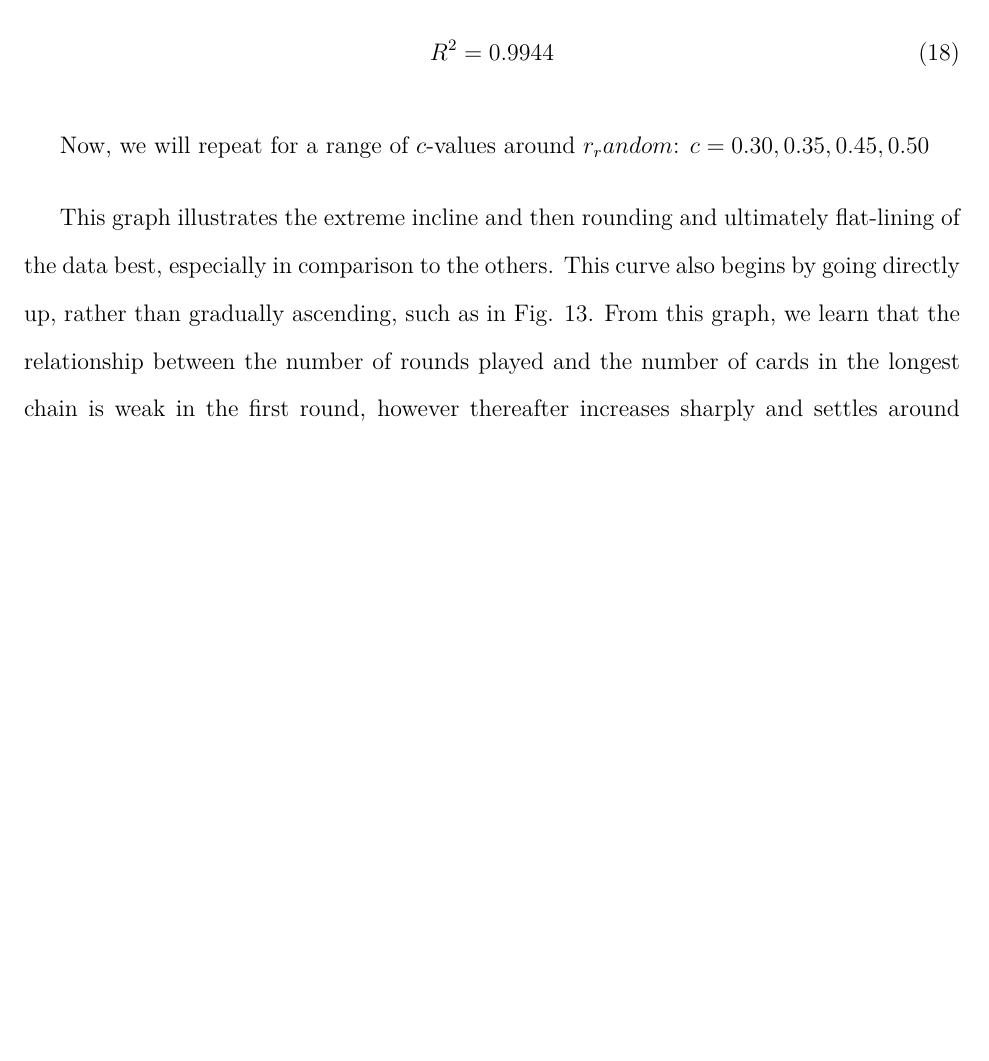
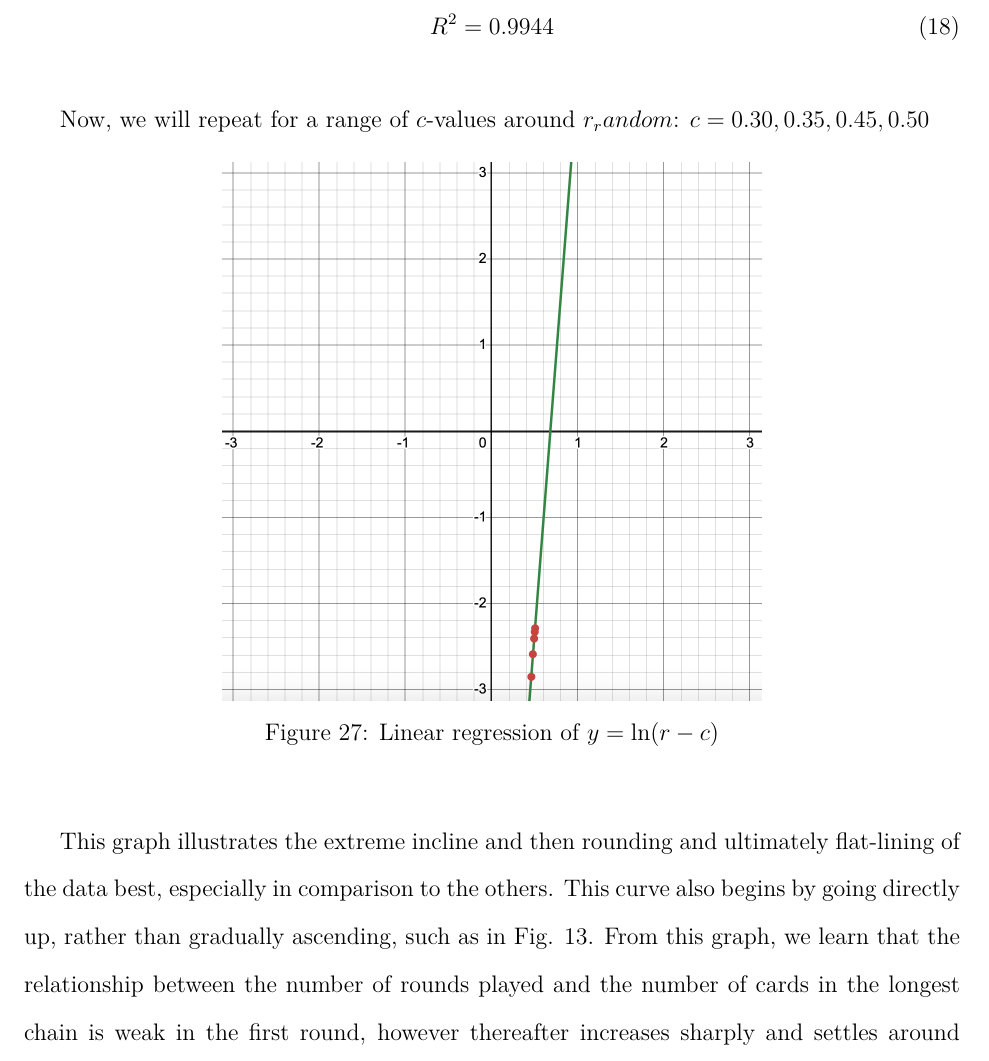
Before and after one commit to loladunton/lola_math_ia, a LaTeX document (ia_main.tex, which reads modelling.tex): part of page 16 of 17, cut so that both start at the same text, the shorter picture padded with empty space. Compiled offline with XeLaTeX.

Commit message:
Auto-commit: changes detected at 2026-11-22 12:38:59

```diff
--- a/modelling.tex
+++ b/modelling.tex
@@ -302,7 +302,12 @@
 Now, we will repeat for a range of $c$-values around $r_random$: $c=0.30, 0.35, 0.45, 0.50$
 
 
-
+\begin{figure}[H]
+	\centering
+	\includegraphics[scale=.5]{linregressionLn.png}
+	\caption{Linear regression of $y=\ln(r-c)$}
+	\label{fig:ln(r-c)}
+\end{figure}
 
 This graph illustrates the extreme incline and then rounding and ultimately flat-lining of the data best, especially in comparison to the others. This curve also begins by going directly up, rather than gradually ascending, such as in Fig. 13.
 From this graph, we learn that the relationship between the number of rounds played and the number of cards in the longest chain is weak in the first round, however thereafter increases sharply and settles around 0.45-0.5 without dramatically increasing or decreasing, indicating n asymptotic nature of the orderedness of cards in Speed rounds. Through a real-world lens, this ultimately indicates that while the more rounds played does result in more ordered cards, this does not perpetuate the cycle entirely until the entire deck is ordered, but rather cuts off once the deck reaches a certain level of orderedness.
```
